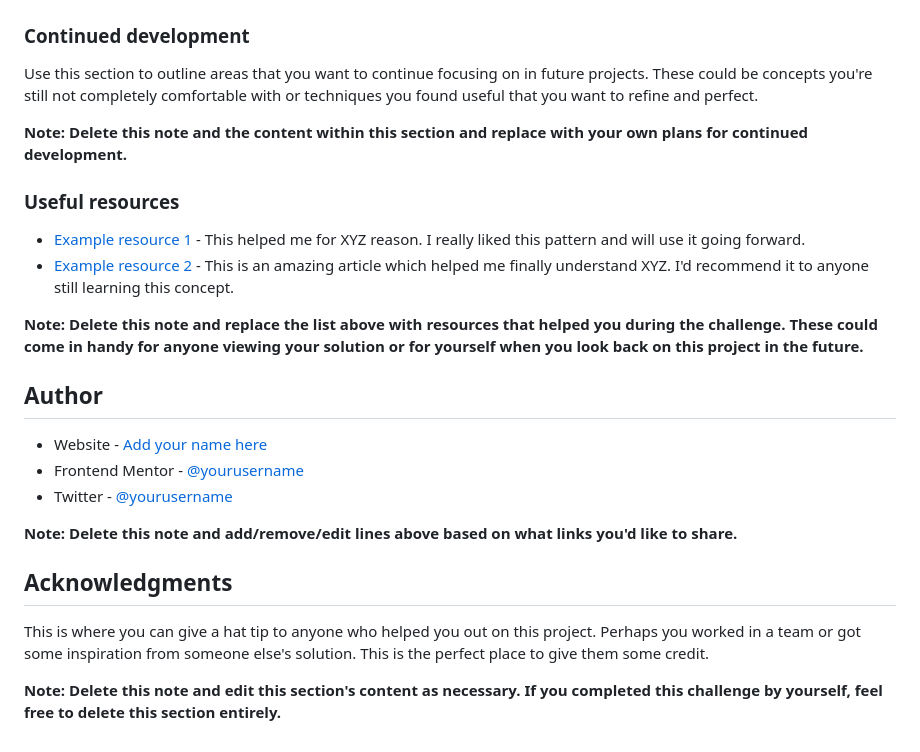
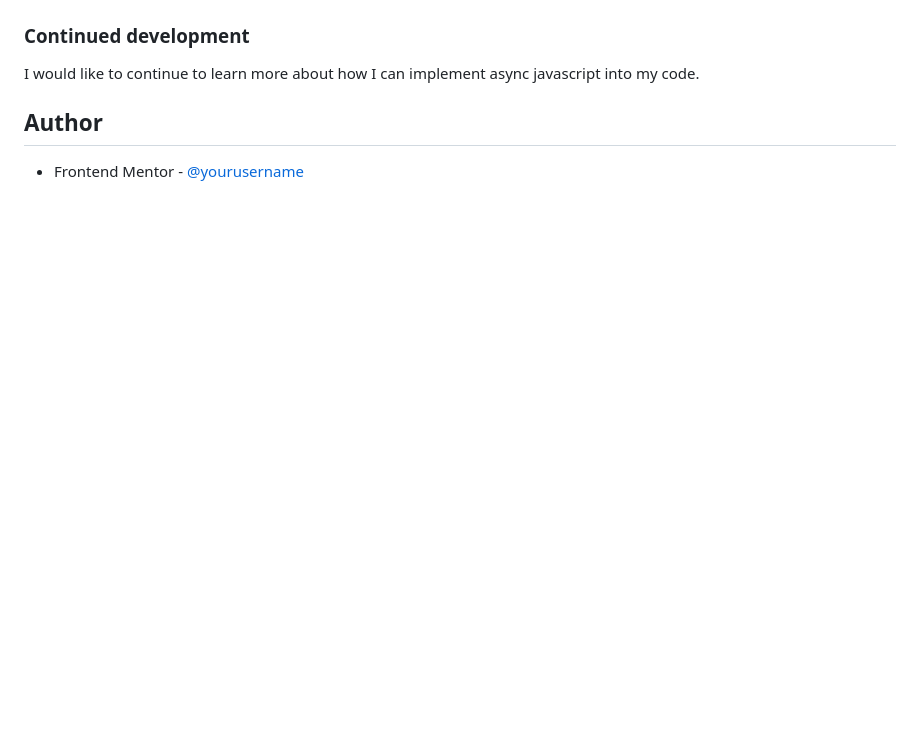
Before and after one commit to Nat-crit20/Advice-generator-app, a Markdown page: README.md, the part around the change printed below. Rendered like a GitHub page; blank space fills up the shorter version.

```diff
--- a/README.md
+++ b/README.md
@@ -86,27 +46,8 @@ If you want more help with writing markdown, we'd recommend checking out [The Ma
 
 ### Continued development
 
-Use this section to outline areas that you want to continue focusing on in future projects. These could be concepts you're still not completely comfortable with or techniques you found useful that you want to refine and perfect.
-
-**Note: Delete this note and the content within this section and replace with your own plans for continued development.**
-
-### Useful resources
-
-- [Example resource 1](https://www.example.com) - This helped me for XYZ reason. I really liked this pattern and will use it going forward.
-- [Example resource 2](https://www.example.com) - This is an amazing article which helped me finally understand XYZ. I'd recommend it to anyone still learning this concept.
-
-**Note: Delete this note and replace the list above with resources that helped you during the challenge. These could come in handy for anyone viewing your solution or for yourself when you look back on this project in the future.**
+I would like to continue to learn more about how I can implement async javascript into my code.
 
 ## Author
 
-- Website - [Add your name here](https://www.your-site.com)
 - Frontend Mentor - [@yourusername](https://www.frontendmentor.io/profile/yourusername)
-- Twitter - [@yourusername](https://www.twitter.com/yourusername)
-
-**Note: Delete this note and add/remove/edit lines above based on what links you'd like to share.**
-
-## Acknowledgments
-
-This is where you can give a hat tip to anyone who helped you out on this project. Perhaps you worked in a team or got some inspiration from someone else's solution. This is the perfect place to give them some credit.
-
-**Note: Delete this note and edit this section's content as necessary. If you completed this challenge by yourself, feel free to delete this section entirely.**
```
Also changed, not shown: other parts of README.md (+2 -42 lines), images/Screenshot 2022-09-07 at 08-32-05 Frontend Mentor Advice generator app.png (added).
